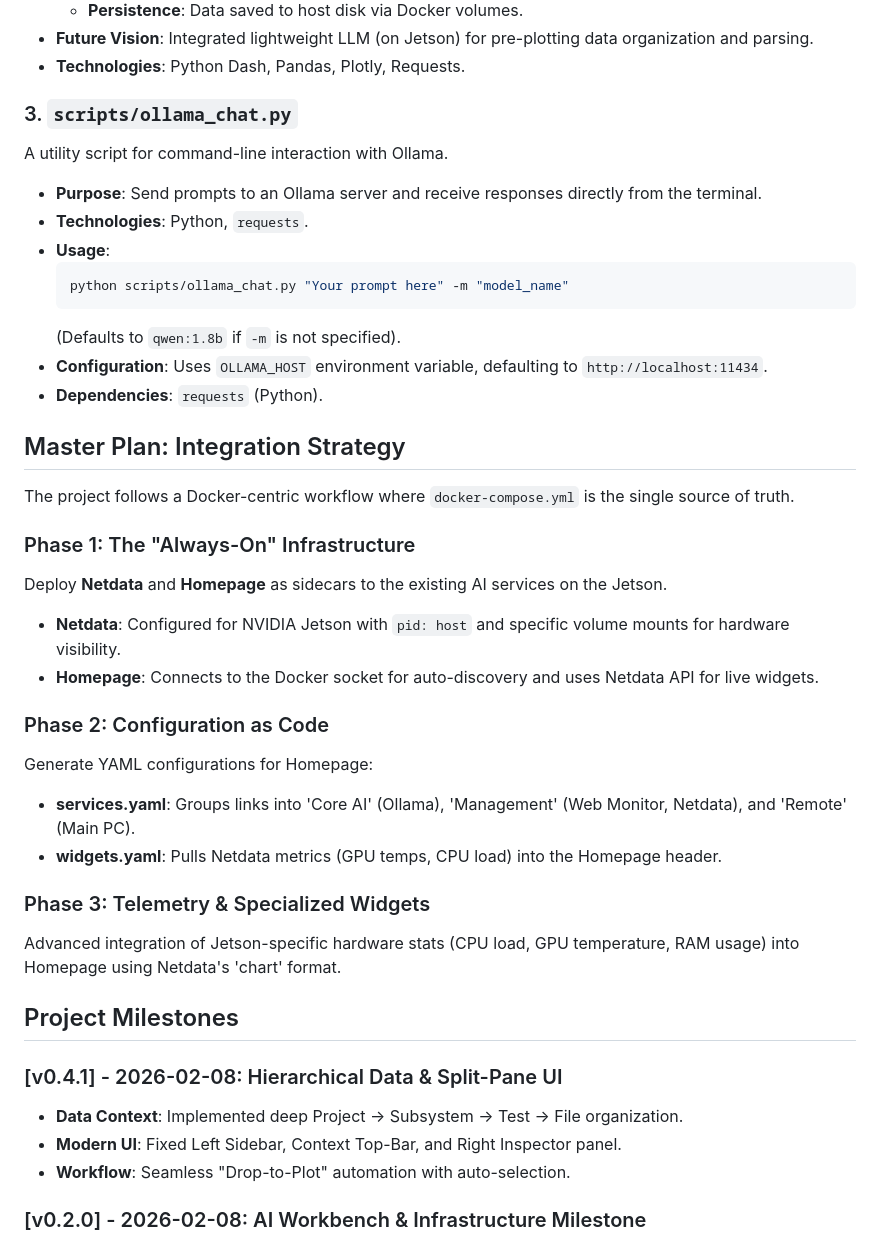
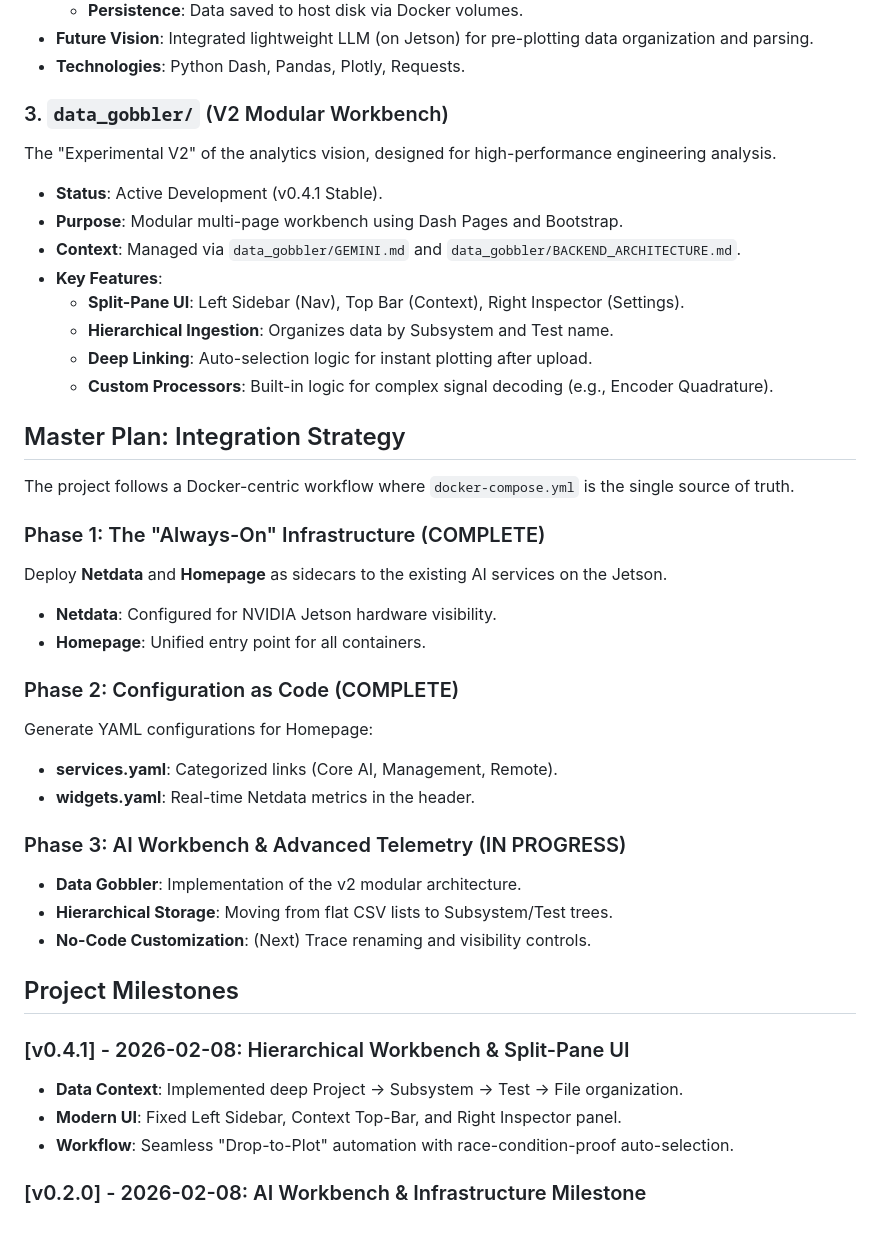
Before and after one commit to davelabreu/home_ai_project, a Markdown page: GEMINI.md, the part around the change. GitHub-like rendering.

Commit message:
docs: comprehensive review and synchronization of project state (v0.4.1)

````diff
--- a/GEMINI.md
+++ b/GEMINI.md
@@ -105,43 +105,44 @@ A specialized microservice for professional data analysis and home telemetry.
 *   **Future Vision**: Integrated lightweight LLM (on Jetson) for pre-plotting data organization and parsing.
 *   **Technologies**: Python Dash, Pandas, Plotly, Requests.
 
-### 3. `scripts/ollama_chat.py`
+### 3. `data_gobbler/` (V2 Modular Workbench)
 
-A utility script for command-line interaction with Ollama.
+The "Experimental V2" of the analytics vision, designed for high-performance engineering analysis.
 
-*   **Purpose**: Send prompts to an Ollama server and receive responses directly from the terminal.
-*   **Technologies**: Python, `requests`.
-*   **Usage**:
-    ```bash
-    python scripts/ollama_chat.py "Your prompt here" -m "model_name"
-    ```
-    (Defaults to `qwen:1.8b` if `-m` is not specified).
-*   **Configuration**: Uses `OLLAMA_HOST` environment variable, defaulting to `http://localhost:11434`.
-*   **Dependencies**: `requests` (Python).
+*   **Status**: Active Development (v0.4.1 Stable).
+*   **Purpose**: Modular multi-page workbench using Dash Pages and Bootstrap.
+*   **Context**: Managed via `data_gobbler/GEMINI.md` and `data_gobbler/BACKEND_ARCHITECTURE.md`.
+*   **Key Features**:
+    *   **Split-Pane UI**: Left Sidebar (Nav), Top Bar (Context), Right Inspector (Settings).
+    *   **Hierarchical Ingestion**: Organizes data by Subsystem and Test name.
+    *   **Deep Linking**: Auto-selection logic for instant plotting after upload.
+    *   **Custom Processors**: Built-in logic for complex signal decoding (e.g., Encoder Quadrature).
 
 ## Master Plan: Integration Strategy
 
 The project follows a Docker-centric workflow where `docker-compose.yml` is the single source of truth.
 
-### Phase 1: The "Always-On" Infrastructure
+### Phase 1: The "Always-On" Infrastructure (COMPLETE)
 Deploy **Netdata** and **Homepage** as sidecars to the existing AI services on the Jetson.
-- **Netdata**: Configured for NVIDIA Jetson with `pid: host` and specific volume mounts for hardware visibility.
-- **Homepage**: Connects to the Docker socket for auto-discovery and uses Netdata API for live widgets.
+- **Netdata**: Configured for NVIDIA Jetson hardware visibility.
+- **Homepage**: Unified entry point for all containers.
 
-### Phase 2: Configuration as Code
+### Phase 2: Configuration as Code (COMPLETE)
 Generate YAML configurations for Homepage:
-- **services.yaml**: Groups links into 'Core AI' (Ollama), 'Management' (Web Monitor, Netdata), and 'Remote' (Main PC).
-- **widgets.yaml**: Pulls Netdata metrics (GPU temps, CPU load) into the Homepage header.
+- **services.yaml**: Categorized links (Core AI, Management, Remote).
+- **widgets.yaml**: Real-time Netdata metrics in the header.
 
-### Phase 3: Telemetry & Specialized Widgets
-Advanced integration of Jetson-specific hardware stats (CPU load, GPU temperature, RAM usage) into Homepage using Netdata's 'chart' format.
+### Phase 3: AI Workbench & Advanced Telemetry (IN PROGRESS)
+- **Data Gobbler**: Implementation of the v2 modular architecture.
+- **Hierarchical Storage**: Moving from flat CSV lists to Subsystem/Test trees.
+- **No-Code Customization**: (Next) Trace renaming and visibility controls.
 
 ## Project Milestones
 
-### [v0.4.1] - 2026-02-08: Hierarchical Data & Split-Pane UI
+### [v0.4.1] - 2026-02-08: Hierarchical Workbench & Split-Pane UI
 - **Data Context**: Implemented deep Project -> Subsystem -> Test -> File organization.
 - **Modern UI**: Fixed Left Sidebar, Context Top-Bar, and Right Inspector panel.
-- **Workflow**: Seamless "Drop-to-Plot" automation with auto-selection.
+- **Workflow**: Seamless "Drop-to-Plot" automation with race-condition-proof auto-selection.
 
 ### [v0.2.0] - 2026-02-08: AI Workbench & Infrastructure Milestone
 - **Infrastructure Overhaul**: Deployed Netdata and Homepage as sidecars.
````
Also changed, not shown: README.md (+3 -2 lines).
